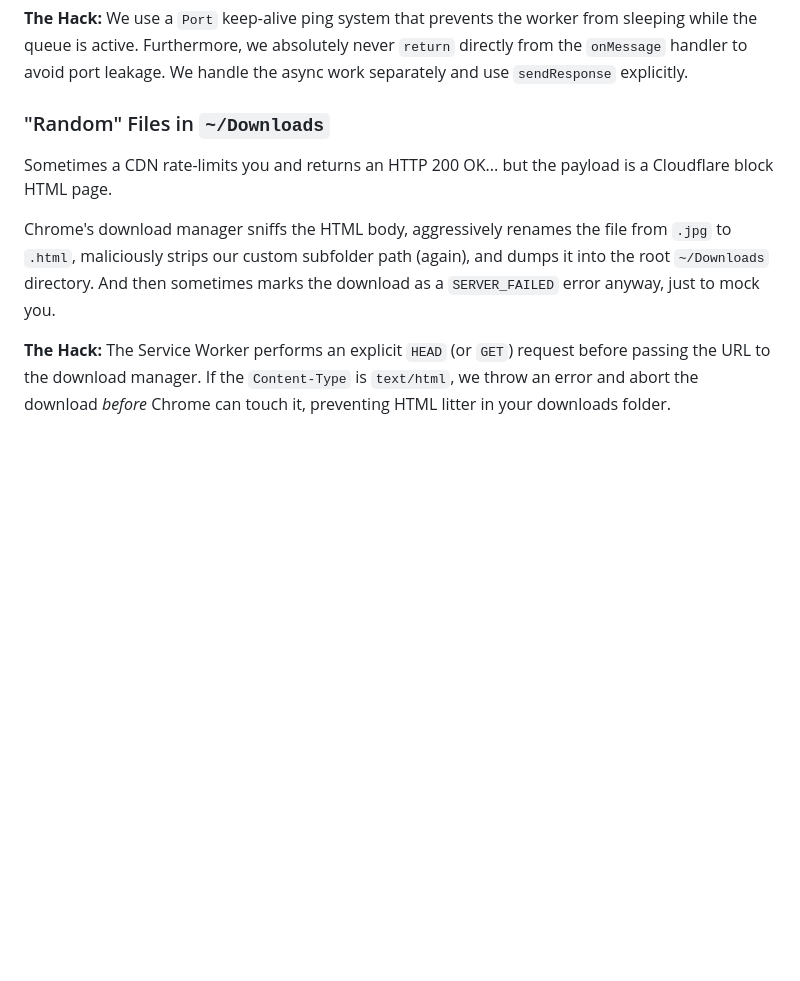
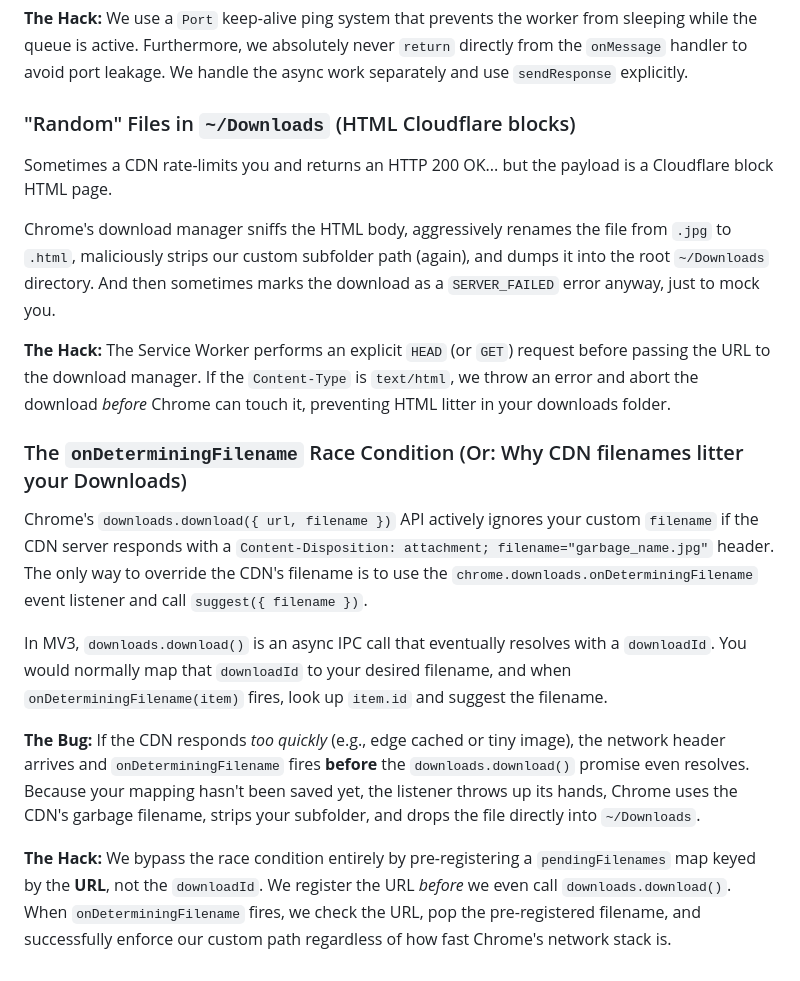
Before and after one commit to delfianto/clanker-media-dl, a Markdown page: docs/ARCHITECTURE.md, the part around the change. Drawn GitHub-style; blank space fills up the shorter version.

Commit message:
docs: Document onDeterminingFilename race condition hack

```diff
--- a/docs/ARCHITECTURE.md
+++ b/docs/ARCHITECTURE.md
@@ -98,9 +98,18 @@ Chrome's response? It forcefully terminates the worker in the middle of your dow
 
 **The Hack:** We use a `Port` keep-alive ping system that prevents the worker from sleeping while the queue is active. Furthermore, we absolutely never `return` directly from the `onMessage` handler to avoid port leakage. We handle the async work separately and use `sendResponse` explicitly.
 
-### "Random" Files in `~/Downloads`
+### "Random" Files in `~/Downloads` (HTML Cloudflare blocks)
 Sometimes a CDN rate-limits you and returns an HTTP 200 OK... but the payload is a Cloudflare block HTML page.
 
 Chrome's download manager sniffs the HTML body, aggressively renames the file from `.jpg` to `.html`, maliciously strips our custom subfolder path (again), and dumps it into the root `~/Downloads` directory. And then sometimes marks the download as a `SERVER_FAILED` error anyway, just to mock you.
 
 **The Hack:** The Service Worker performs an explicit `HEAD` (or `GET`) request before passing the URL to the download manager. If the `Content-Type` is `text/html`, we throw an error and abort the download *before* Chrome can touch it, preventing HTML litter in your downloads folder.
+
+### The `onDeterminingFilename` Race Condition (Or: Why CDN filenames litter your Downloads)
+Chrome's `downloads.download({ url, filename })` API actively ignores your custom `filename` if the CDN server responds with a `Content-Disposition: attachment; filename="garbage_name.jpg"` header. The only way to override the CDN's filename is to use the `chrome.downloads.onDeterminingFilename` event listener and call `suggest({ filename })`.
+
+In MV3, `downloads.download()` is an async IPC call that eventually resolves with a `downloadId`. You would normally map that `downloadId` to your desired filename, and when `onDeterminingFilename(item)` fires, look up `item.id` and suggest the filename.
+
+**The Bug:** If the CDN responds *too quickly* (e.g., edge cached or tiny image), the network header arrives and `onDeterminingFilename` fires **before** the `downloads.download()` promise even resolves. Because your mapping hasn't been saved yet, the listener throws up its hands, Chrome uses the CDN's garbage filename, strips your subfolder, and drops the file directly into `~/Downloads`.
+
+**The Hack:** We bypass the race condition entirely by pre-registering a `pendingFilenames` map keyed by the **URL**, not the `downloadId`. We register the URL *before* we even call `downloads.download()`. When `onDeterminingFilename` fires, we check the URL, pop the pre-registered filename, and successfully enforce our custom path regardless of how fast Chrome's network stack is.
```
